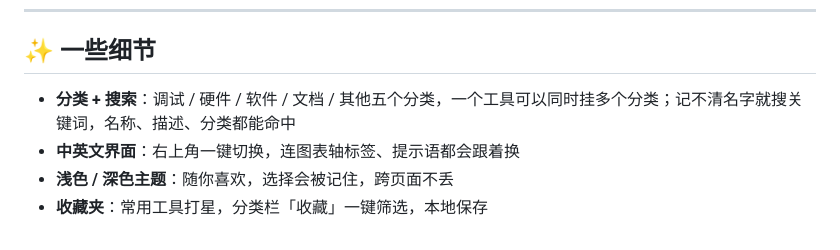
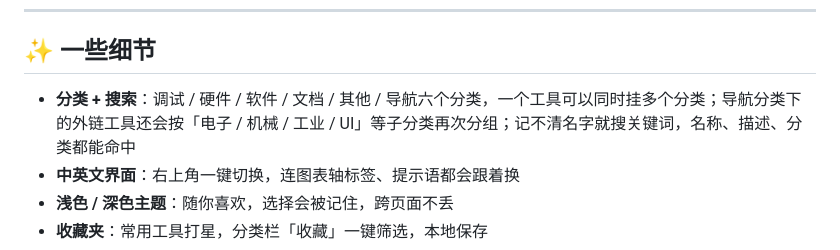
Before and after one commit to Yu-admin123/yu-admin123.github.io, a Markdown page: README.md, the part around the change. Rendered like a GitHub page.

```diff
--- a/README.md
+++ b/README.md
@@ -53,7 +53,7 @@ Yu_ToolBox 把这些高频需求攒进一个网页。**纯前端、零依赖、
 
 ## ✨ 一些细节
 
-- **分类 + 搜索**：调试 / 硬件 / 软件 / 文档 / 其他五个分类，一个工具可以同时挂多个分类；记不清名字就搜关键词，名称、描述、分类都能命中
+- **分类 + 搜索**：调试 / 硬件 / 软件 / 文档 / 其他 / 导航六个分类，一个工具可以同时挂多个分类；导航分类下的外链工具还会按「电子 / 机械 / 工业 / UI」等子分类再次分组；记不清名字就搜关键词，名称、描述、分类都能命中
 - **中英文界面**：右上角一键切换，连图表轴标签、提示语都会跟着换
 - **浅色 / 深色主题**：随你喜欢，选择会被记住，跨页面不丢
 - **收藏夹**：常用工具打星，分类栏「收藏」一键筛选，本地保存
```
Also changed, not shown: README_en.md (+1 -1 lines).
